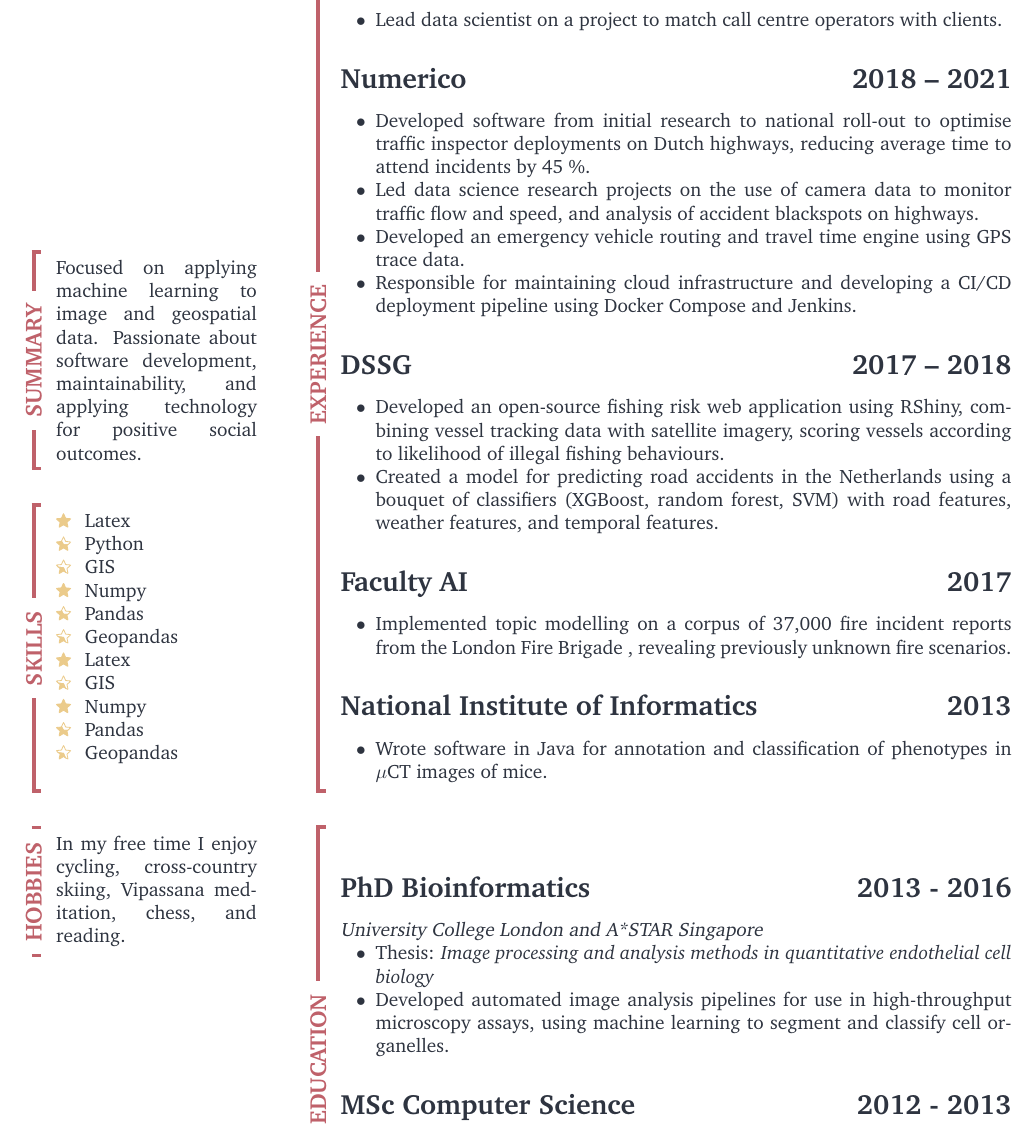
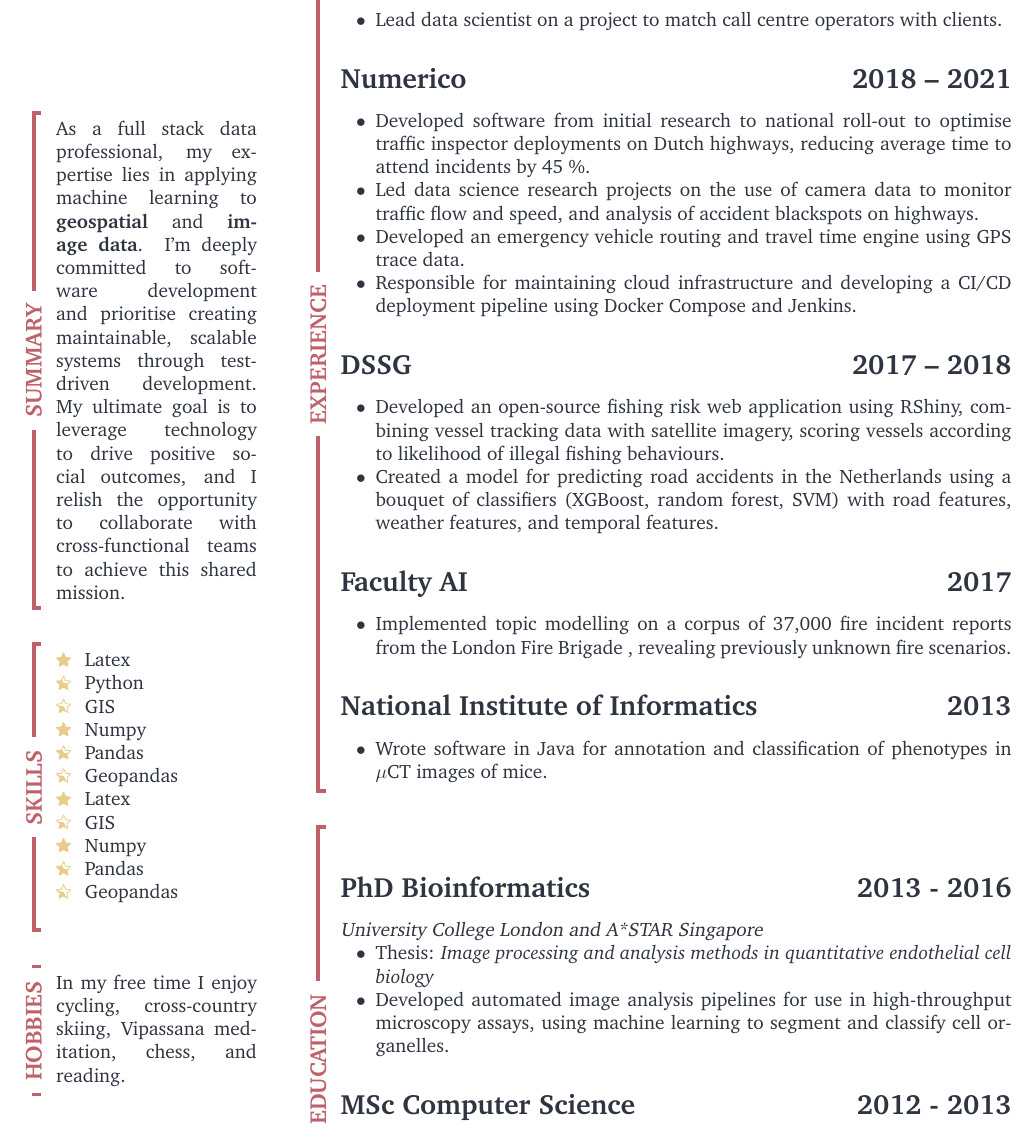
Before and after one commit to william-grimes/curriculum_vitae, a LaTeX CV (william_grimes_cv.tex, which reads cv/summary.tex): part of the page, cut so that both start at the same text. Compiled offline with pdfLaTeX.

Commit message:
Updated summary.tex

```diff
--- a/cv/summary.tex
+++ b/cv/summary.tex
@@ -1 +1 @@
-Focused on applying machine learning to image and geospatial data. Passionate about software development, maintainability, and applying technology for positive social outcomes.
+As a full stack data professional, my expertise lies in applying machine learning to \textbf{geospatial} and \textbf{image data}. I'm deeply committed to software development and prioritise creating maintainable, scalable systems through test-driven development. My ultimate goal is to leverage technology to drive positive social outcomes, and I relish the opportunity to collaborate with cross-functional teams to achieve this shared mission.
```
